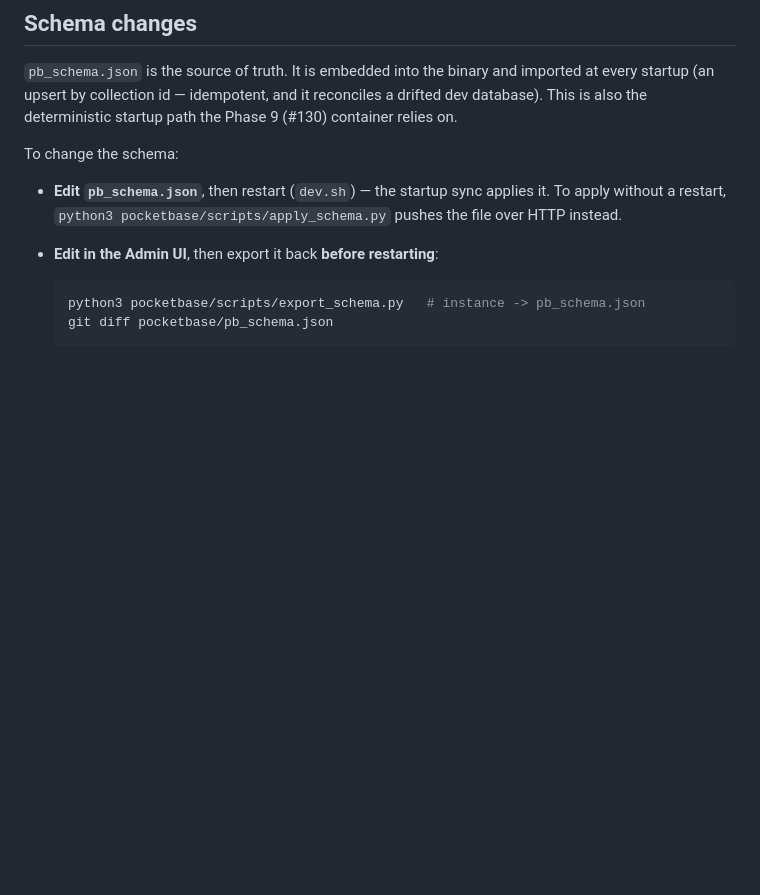
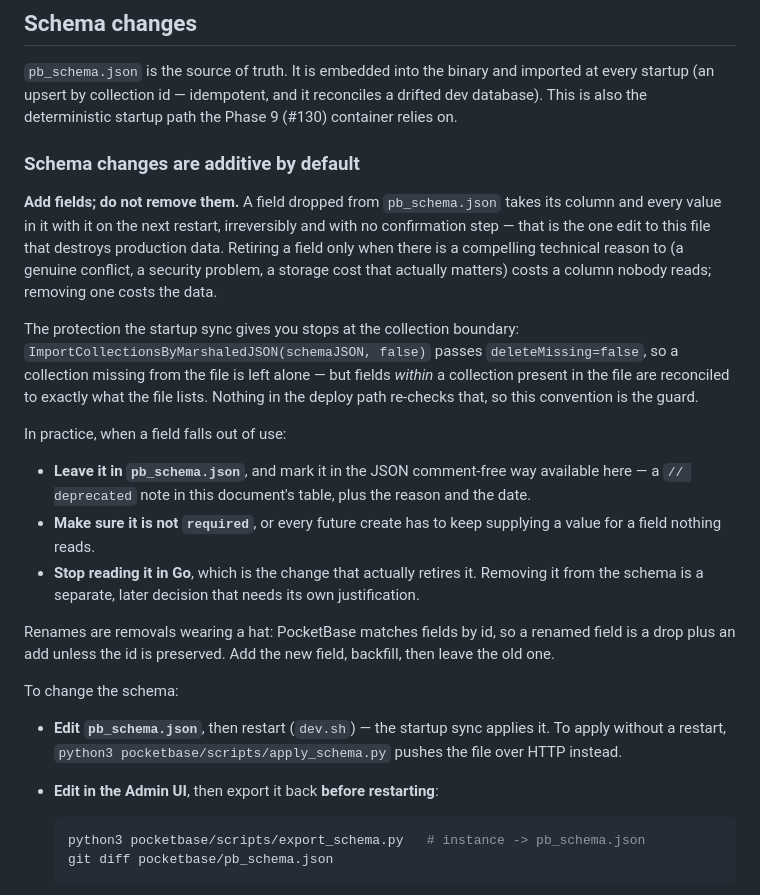
Before and after one commit to thehatchcloud/GolfTrack, a Markdown page: pocketbase/README.md, the part around the change. Drawn GitHub-style; blank space fills up the shorter version.

Commit message:
Adopt additive-by-default as the schema-change principle
Schema edits are the one thing in this repository that can silently
destroy production data: a field dropped from pb_schema.json takes its
column and every value in it at the next startup sync, with no
confirmation and no migration to reverse. The sync's deleteMissing=false
guards whole collections, not the fields inside them, and nothing in the
deploy path warns about the difference.

So: add fields, don't remove them. Retire one by ceasing to read it in
Go and leaving it non-required in the schema; deleting it is a separate
decision needing a compelling technical reason. Renames are covered
too — PocketBase matches fields by id, so a rename is a drop plus an add
unless the id is preserved.

Recorded in three places, for the three audiences: CLAUDE.md (binds
agent work), pocketbase/README.md § "Schema changes" (where someone
editing the file will actually be, with the deprecation checklist), and
POCKETBASE_MIGRATION_PLAN.md's architectural decisions (durable record
of the choice).

Documentation only — no behaviour change, and no tests added, changed,
or removed.

Co-Authored-By: Claude Opus 5 <noreply@anthropic.com>
Claude-Session: https://claude.ai/code/session_01LyPtZTKEeaZFy6Skekohrx

```diff
--- a/pocketbase/README.md
+++ b/pocketbase/README.md
@@ -770,6 +770,36 @@ imported at every startup (an upsert by collection id — idempotent, and it
 reconciles a drifted dev database). This is also the deterministic startup
 path the Phase 9 (#130) container relies on.
 
+### Schema changes are additive by default
+
+**Add fields; do not remove them.** A field dropped from `pb_schema.json` takes
+its column and every value in it with it on the next restart, irreversibly and
+with no confirmation step — that is the one edit to this file that destroys
+production data. Retiring a field only when there is a compelling technical
+reason to (a genuine conflict, a security problem, a storage cost that actually
+matters) costs a column nobody reads; removing one costs the data.
+
+The protection the startup sync gives you stops at the collection boundary:
+`ImportCollectionsByMarshaledJSON(schemaJSON, false)` passes `deleteMissing=false`,
+so a collection missing from the file is left alone — but fields *within* a
+collection present in the file are reconciled to exactly what the file lists.
+Nothing in the deploy path re-checks that, so this convention is the guard.
+
+In practice, when a field falls out of use:
+
+- **Leave it in `pb_schema.json`**, and mark it in the JSON comment-free way
+  available here — a `// deprecated` note in this document's table, plus the
+  reason and the date.
+- **Make sure it is not `required`**, or every future create has to keep
+  supplying a value for a field nothing reads.
+- **Stop reading it in Go**, which is the change that actually retires it.
+  Removing it from the schema is a separate, later decision that needs its own
+  justification.
+
+Renames are removals wearing a hat: PocketBase matches fields by id, so a
+renamed field is a drop plus an add unless the id is preserved. Add the new
+field, backfill, then leave the old one.
+
 To change the schema:
 
 - **Edit `pb_schema.json`**, then restart (`dev.sh`) — the startup sync
```
Also changed, not shown: CLAUDE.md (+8 -0 lines), POCKETBASE_MIGRATION_PLAN.md (+1 -0 lines).
